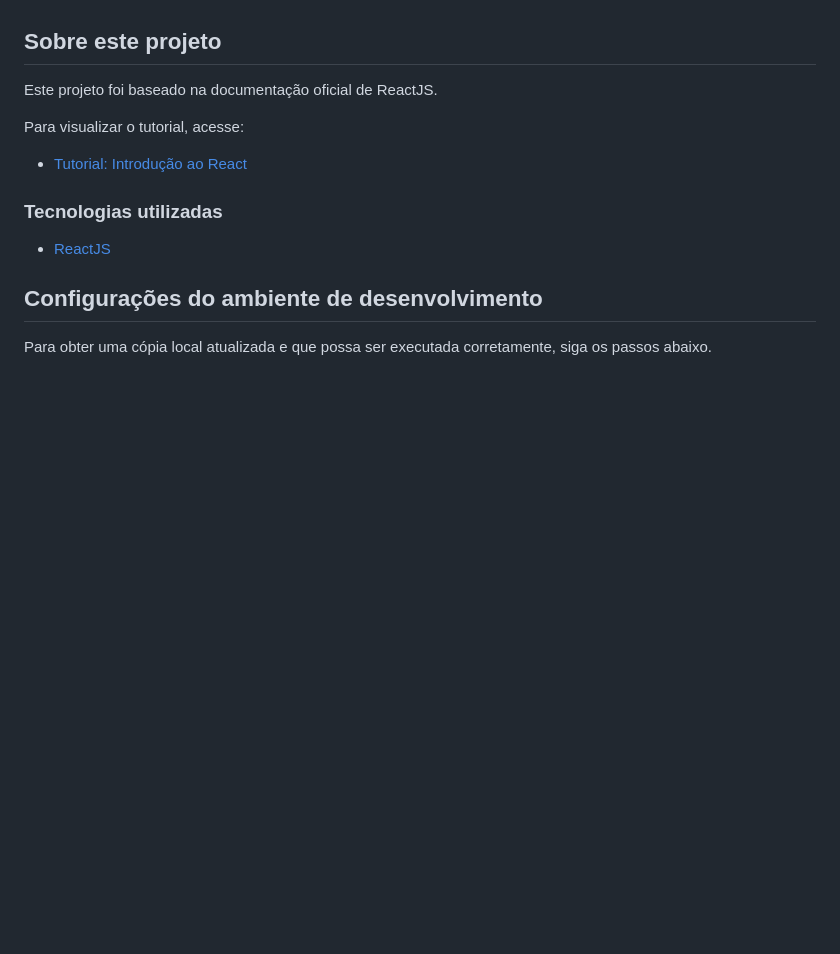
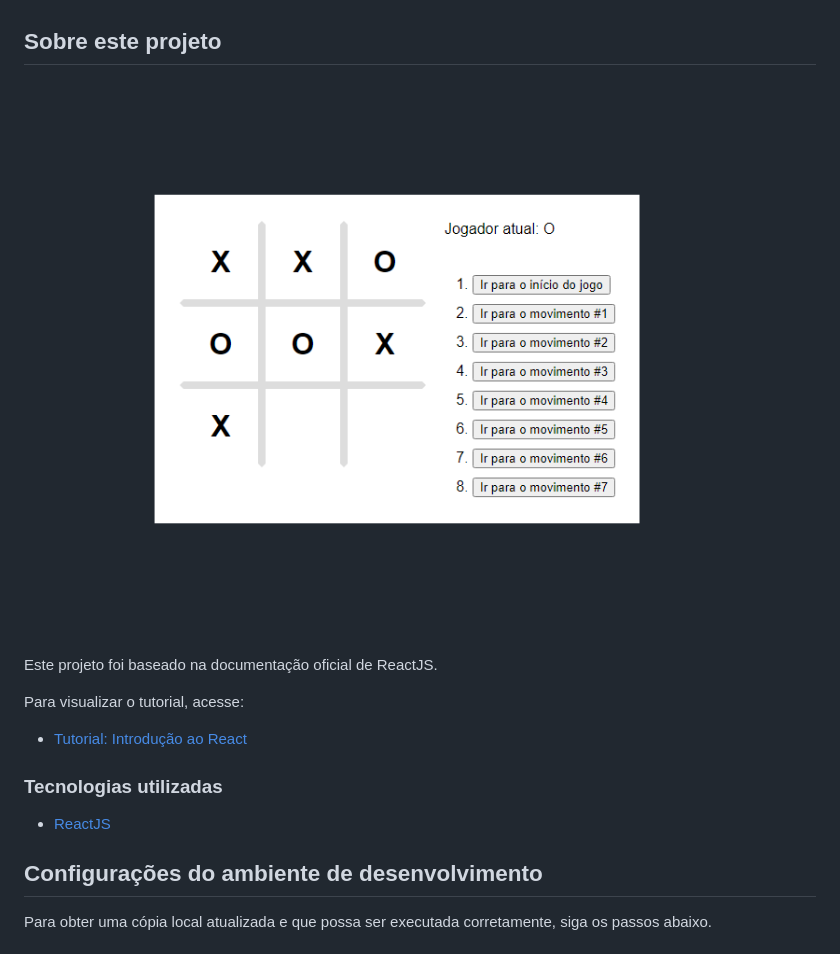
Before and after one commit to ahcantarim/react-tic-tac-toe, a Markdown page: README.md, the part around the change. Rendered like a GitHub page; pictures changed too: .github/screenshot.png (added); blank space fills up the shorter version.

Commit message:
Padronização do README

```diff
--- a/README.md
+++ b/README.md
@@ -57,7 +57,7 @@
 <!-- ABOUT THE PROJECT -->
 ## Sobre este projeto
 
-<!-- [![Screenshot][product-screenshot]][product-screenshot] -->
+[![Screenshot][product-screenshot]][product-screenshot]
 
 Este projeto foi baseado na documentação oficial de ReactJS.
 
```
Also changed, not shown: .github/logo.png (added).
